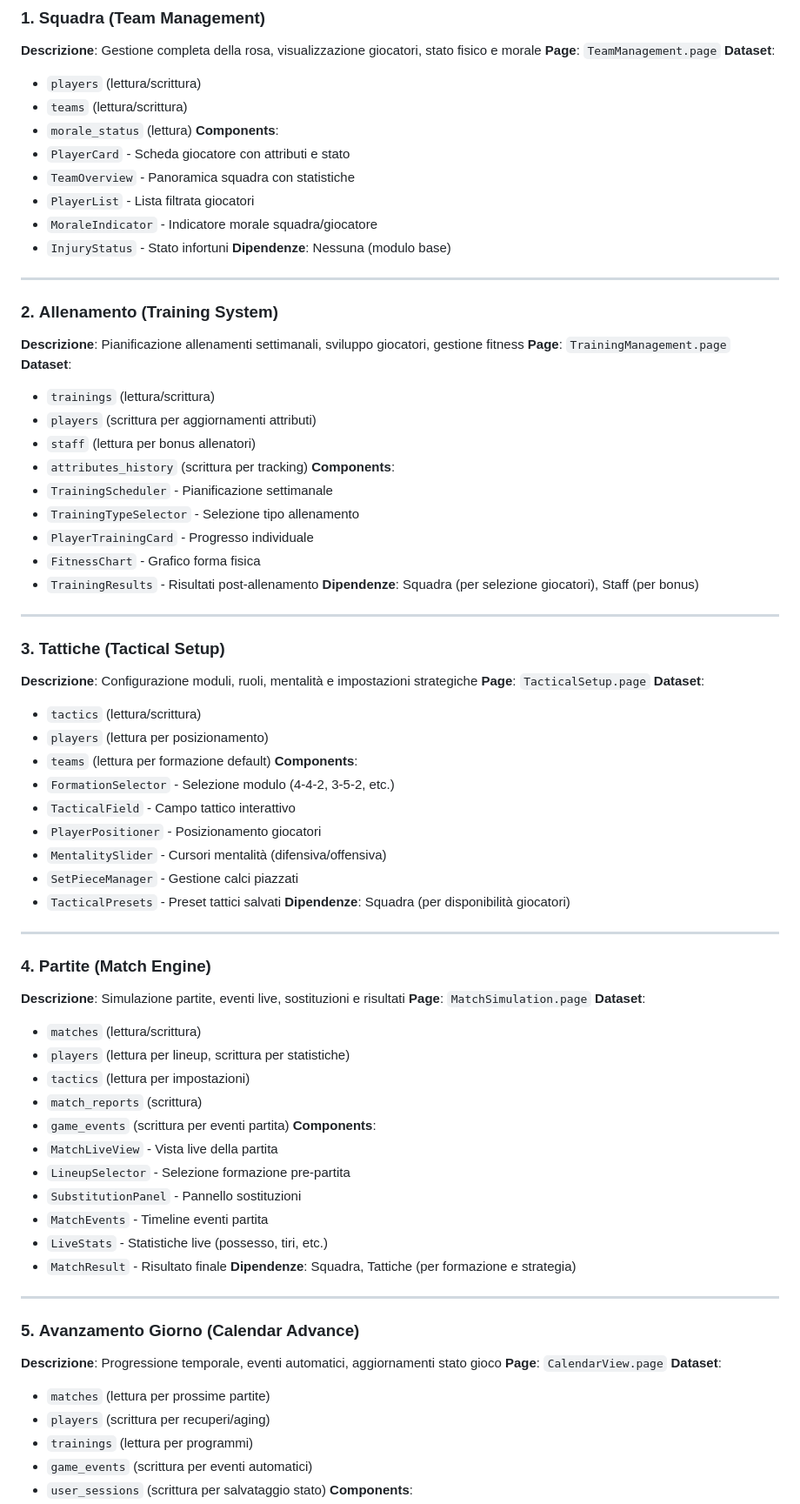
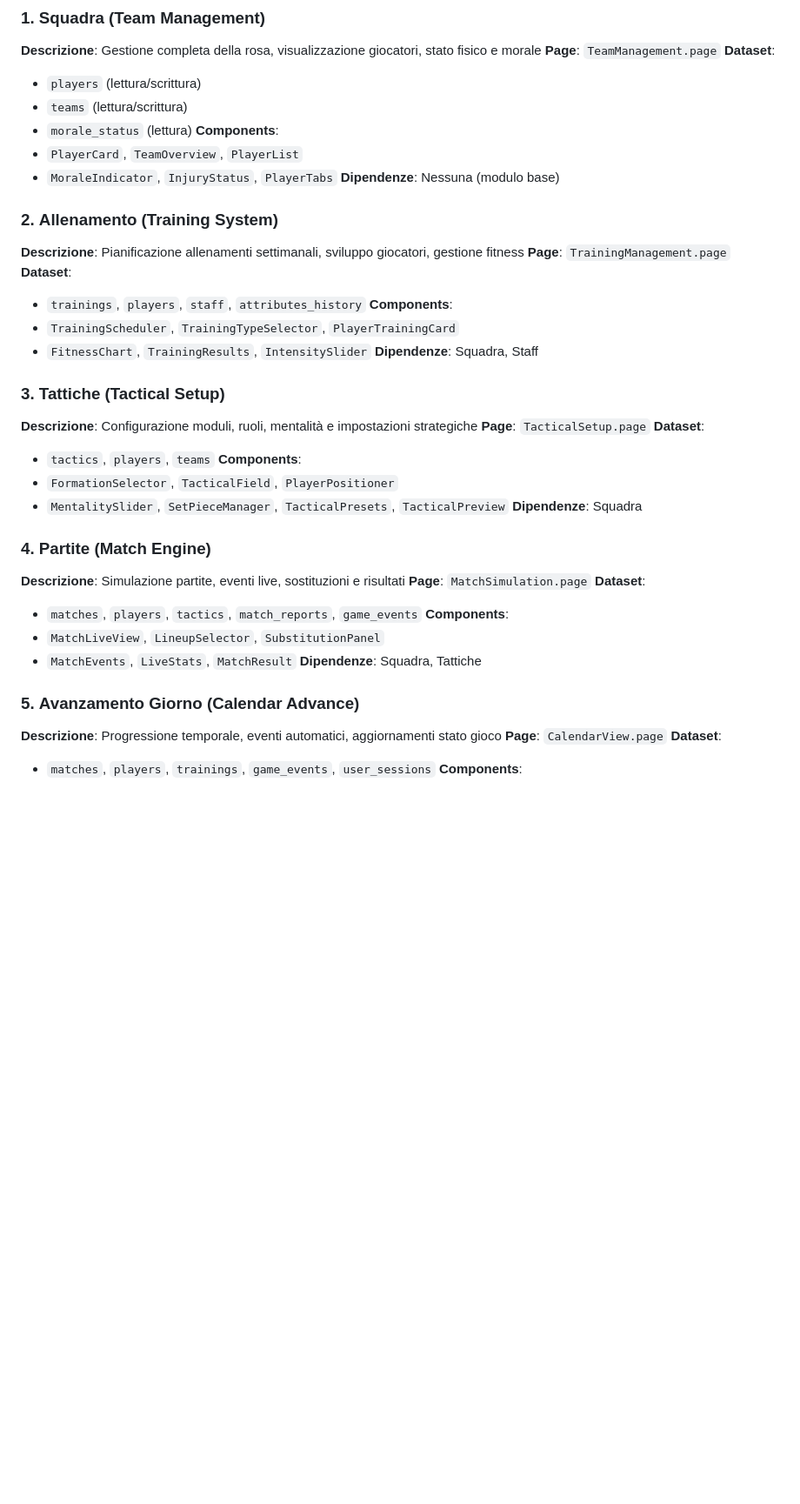
Before and after one commit to DanieleMarcon/bolt-manager-demo, a Markdown page: bolt_src/modules/modules_overview.md, the part around one of its changes. Shown at 87% size. Drawn GitHub-style; blank space fills up the shorter version.

```diff
--- a/bolt_src/modules/modules_overview.md
+++ b/bolt_src/modules/modules_overview.md
@@ -14,78 +14,43 @@ Questa documentazione descrive i moduli funzionali principali della web app mana
 - `teams` (lettura/scrittura)
 - `morale_status` (lettura)
 **Components**:
-- `PlayerCard` - Scheda giocatore con attributi e stato
-- `TeamOverview` - Panoramica squadra con statistiche
-- `PlayerList` - Lista filtrata giocatori
-- `MoraleIndicator` - Indicatore morale squadra/giocatore
-- `InjuryStatus` - Stato infortuni
+- `PlayerCard`, `TeamOverview`, `PlayerList`
+- `MoraleIndicator`, `InjuryStatus`, `PlayerTabs`
 **Dipendenze**: Nessuna (modulo base)
-
----
 
 ### 2. **Allenamento** (Training System)
 **Descrizione**: Pianificazione allenamenti settimanali, sviluppo giocatori, gestione fitness
 **Page**: `TrainingManagement.page`
 **Dataset**:
-- `trainings` (lettura/scrittura)
-- `players` (scrittura per aggiornamenti attributi)
-- `staff` (lettura per bonus allenatori)
-- `attributes_history` (scrittura per tracking)
+- `trainings`, `players`, `staff`, `attributes_history`
 **Components**:
-- `TrainingScheduler` - Pianificazione settimanale
-- `TrainingTypeSelector` - Selezione tipo allenamento
-- `PlayerTrainingCard` - Progresso individuale
-- `FitnessChart` - Grafico forma fisica
-- `TrainingResults` - Risultati post-allenamento
-**Dipendenze**: Squadra (per selezione giocatori), Staff (per bonus)
-
----
+- `TrainingScheduler`, `TrainingTypeSelector`, `PlayerTrainingCard`
+- `FitnessChart`, `TrainingResults`, `IntensitySlider`
+**Dipendenze**: Squadra, Staff
 
 ### 3. **Tattiche** (Tactical Setup)
 **Descrizione**: Configurazione moduli, ruoli, mentalità e impostazioni strategiche
 **Page**: `TacticalSetup.page`
 **Dataset**:
-- `tactics` (lettura/scrittura)
-- `players` (lettura per posizionamento)
-- `teams` (lettura per formazione default)
+- `tactics`, `players`, `teams`
 **Components**:
-- `FormationSelector` - Selezione modulo (4-4-2, 3-5-2, etc.)
-- `TacticalField` - Campo tattico interattivo
-- `PlayerPositioner` - Posizionamento giocatori
-- `MentalitySlider` - Cursori mentalità (difensiva/offensiva)
-- `SetPieceManager` - Gestione calci piazzati
-- `TacticalPresets` - Preset tattici salvati
-**Dipendenze**: Squadra (per disponibilità giocatori)
-
----
+- `FormationSelector`, `TacticalField`, `PlayerPositioner`
+- `MentalitySlider`, `SetPieceManager`, `TacticalPresets`, `TacticalPreview`
+**Dipendenze**: Squadra
 
 ### 4. **Partite** (Match Engine)
 **Descrizione**: Simulazione partite, eventi live, sostituzioni e risultati
 **Page**: `MatchSimulation.page`
 **Dataset**:
-- `matches` (lettura/scrittura)
-- `players` (lettura per lineup, scrittura per statistiche)
-- `tactics` (lettura per impostazioni)
-- `match_reports` (scrittura)
-- `game_events` (scrittura per eventi partita)
+- `matches`, `players`, `tactics`, `match_reports`, `game_events`
 **Components**:
-- `MatchLiveView` - Vista live della partita
-- `LineupSelector` - Selezione formazione pre-partita
-- `SubstitutionPanel` - Pannello sostituzioni
-- `MatchEvents` - Timeline eventi partita
-- `LiveStats` - Statistiche live (possesso, tiri, etc.)
-- `MatchResult` - Risultato finale
-**Dipendenze**: Squadra, Tattiche (per formazione e strategia)
-
----
+- `MatchLiveView`, `LineupSelector`, `SubstitutionPanel`
+- `MatchEvents`, `LiveStats`, `MatchResult`
+**Dipendenze**: Squadra, Tattiche
 
 ### 5. **Avanzamento Giorno** (Calendar Advance)
 **Descrizione**: Progressione temporale, eventi automatici, aggiornamenti stato gioco
 **Page**: `CalendarView.page`
 **Dataset**:
-- `matches` (lettura per prossime partite)
-- `players` (scrittura per recuperi/aging)
-- `trainings` (lettura per programmi)
-- `game_events` (scrittura per eventi automatici)
-- `user_sessions` (scrittura per salvataggio stato)
+- `matches`, `players`, `trainings`, `game_events`, `user_sessions`
 **Components**:
```
Also changed, not shown: other parts of bolt_src/modules/modules_overview.md (+70 -94 lines).
